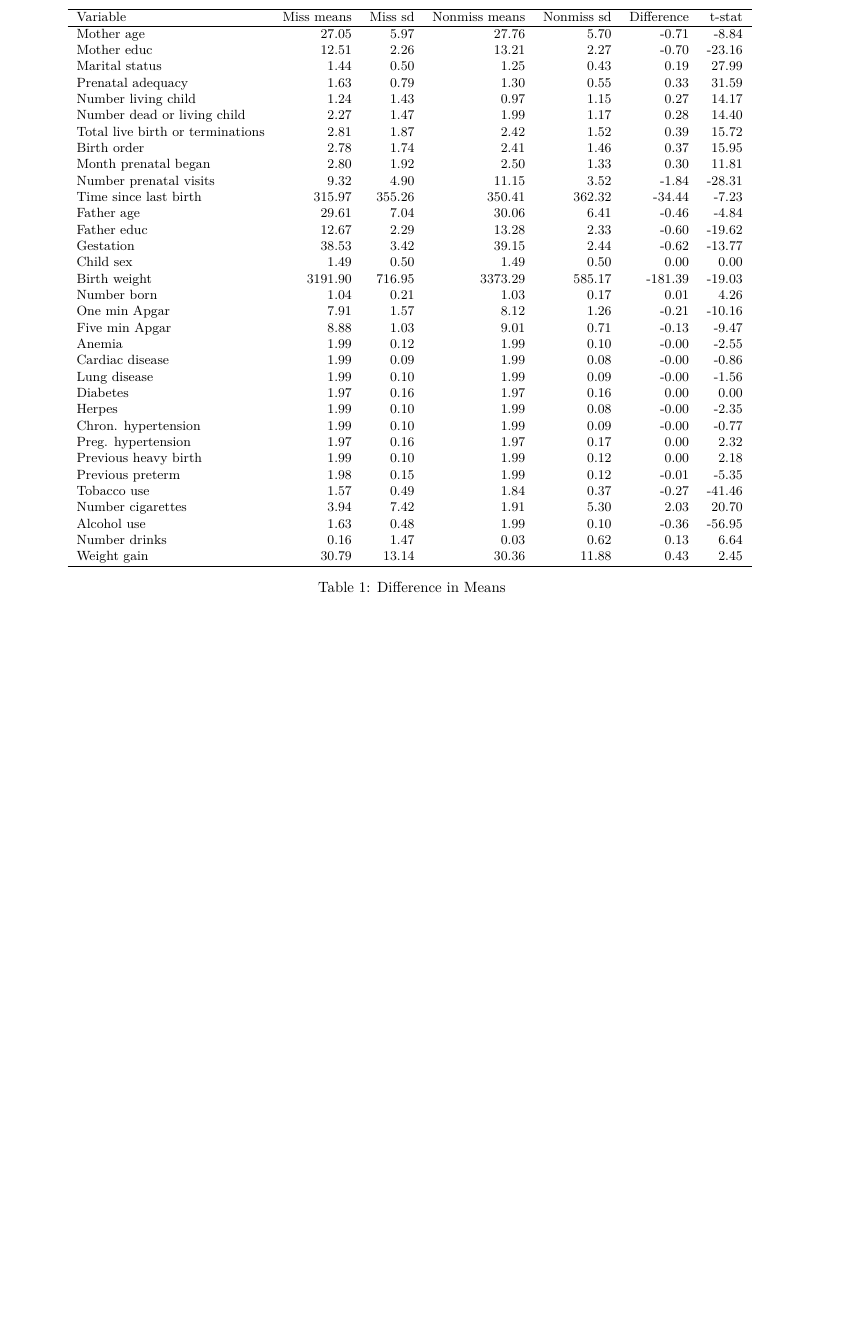
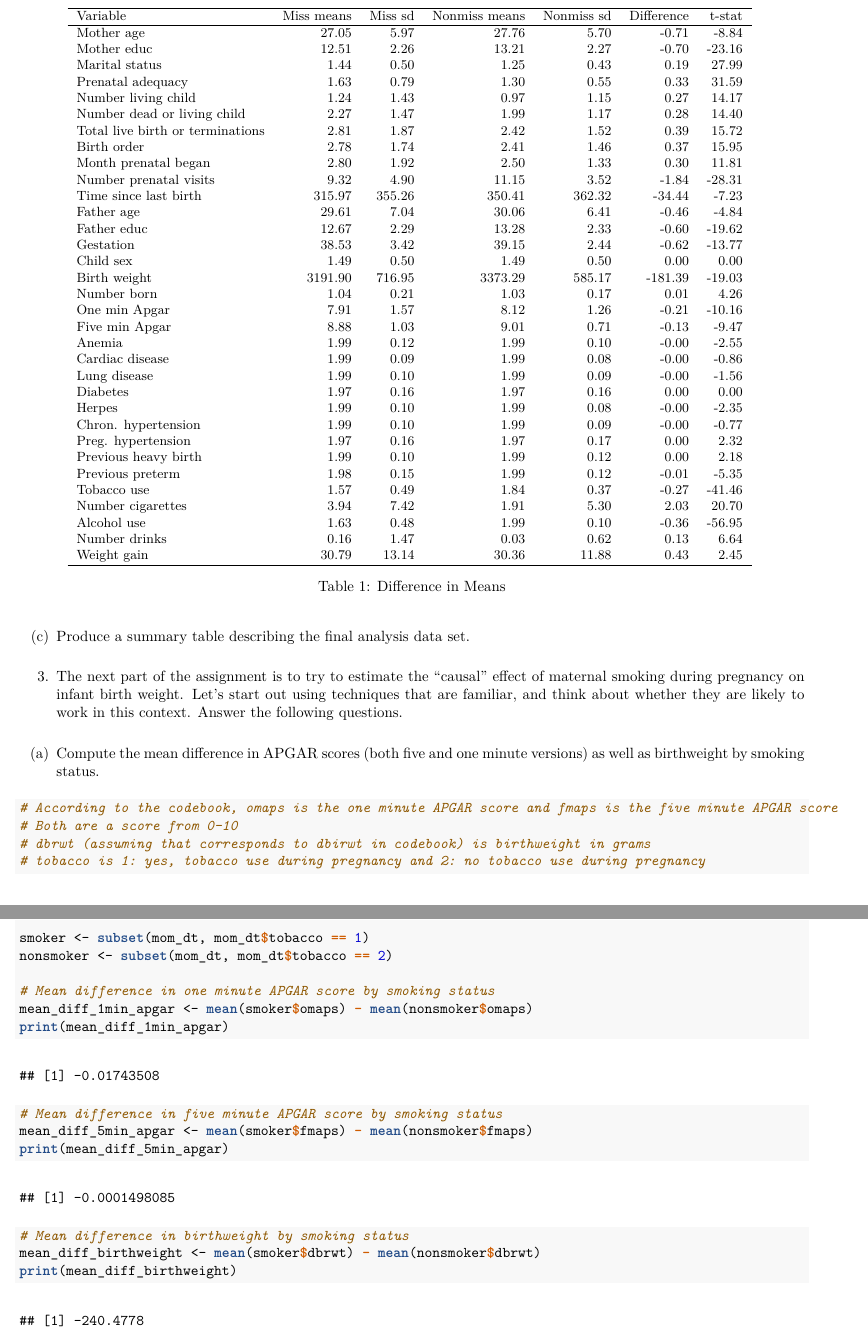
Before and after one commit to sara-johns/ARE213_psets, an R Markdown document (pset1a.Rmd): part of page 3 of 3 before the commit and two parts of pages 3 and 4 of 4 after it, the two joined at a grey line, cut so that both start at the same text, the shorter picture padded with empty space. The pictures show the output file pset1a.pdf that the author committed with the source.

Commit message:
Add code for 3a

````diff
--- a/pset1a.Rmd
+++ b/pset1a.Rmd
@@ -127,3 +136,32 @@ print(xtable(compare_dt, caption = 'Difference in Means', digits = 2),
       include.rownames = FALSE, size = "small", comment = FALSE)
 
 ```
+
+(c) Produce a summary table describing the final analysis data set.
+
+
+3. The next part of the assignment is to try to estimate the "causal" effect of maternal smoking during pregnancy on infant birth weight. Let's start out using techniques that are familiar, and think about whether they are likely to work in this context. Answer the following questions.
+
+(a) Compute the mean difference in APGAR scores (both five and one minute versions) as well as birthweight by smoking status.
+```{r, include = TRUE}
+# According to the codebook, omaps is the one minute APGAR score and fmaps is the five minute APGAR score
+# Both are a score from 0-10
+# dbrwt (assuming that corresponds to dbirwt in codebook) is birthweight in grams
+# tobacco is 1: yes, tobacco use during pregnancy and 2: no tobacco use during pregnancy
+
+smoker <- subset(mom_dt, mom_dt$tobacco == 1)
+nonsmoker <- subset(mom_dt, mom_dt$tobacco == 2)
+
+# Mean difference in one minute APGAR score by smoking status
+mean_diff_1min_apgar <- mean(smoker$omaps) - mean(nonsmoker$omaps)
+print(mean_diff_1min_apgar)
+
+# Mean difference in five minute APGAR score by smoking status
+mean_diff_5min_apgar <- mean(smoker$fmaps) - mean(nonsmoker$fmaps)
+print(mean_diff_5min_apgar)
+
+# Mean difference in birthweight by smoking status
+mean_diff_birthweight <- mean(smoker$dbrwt) - mean(nonsmoker$dbrwt)
+print(mean_diff_birthweight)
+
+```
````
Also changed, not shown: pset1a.pdf, pset1a.Rmd (11 more changed lines).
